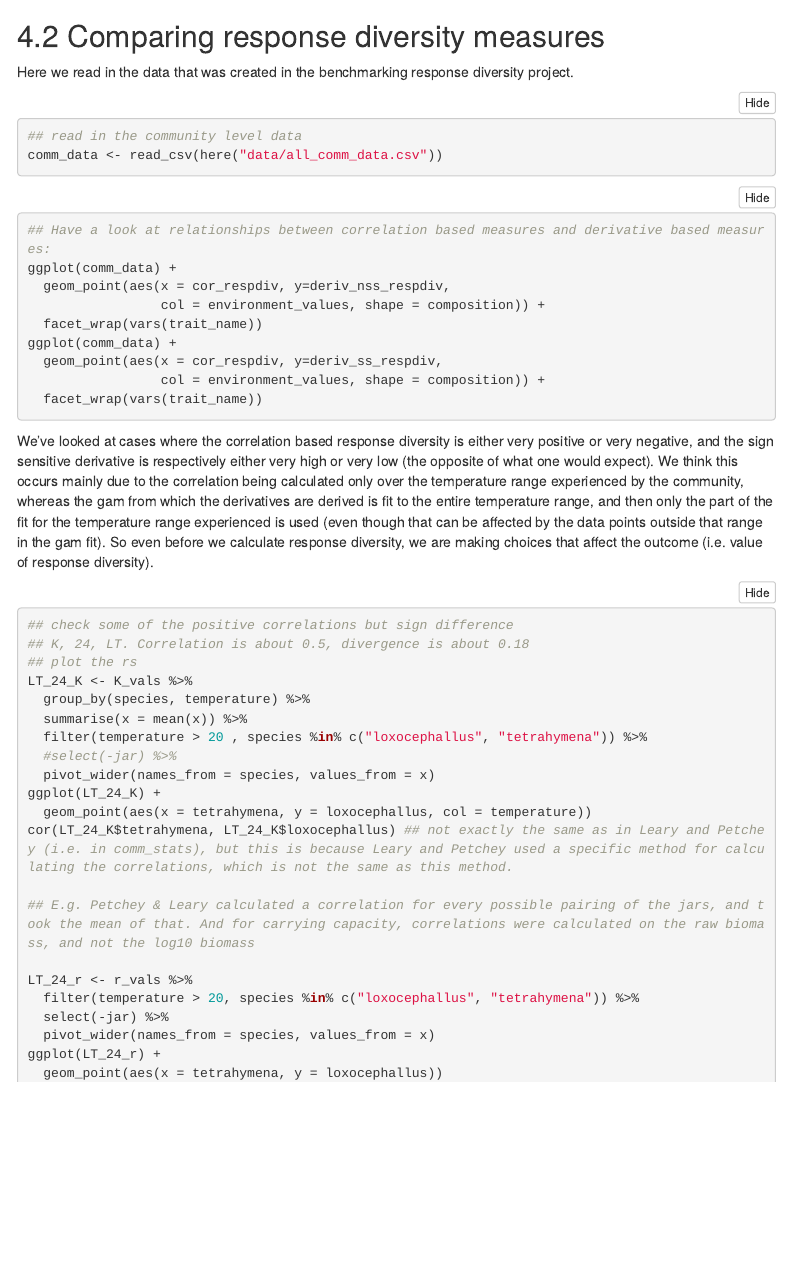
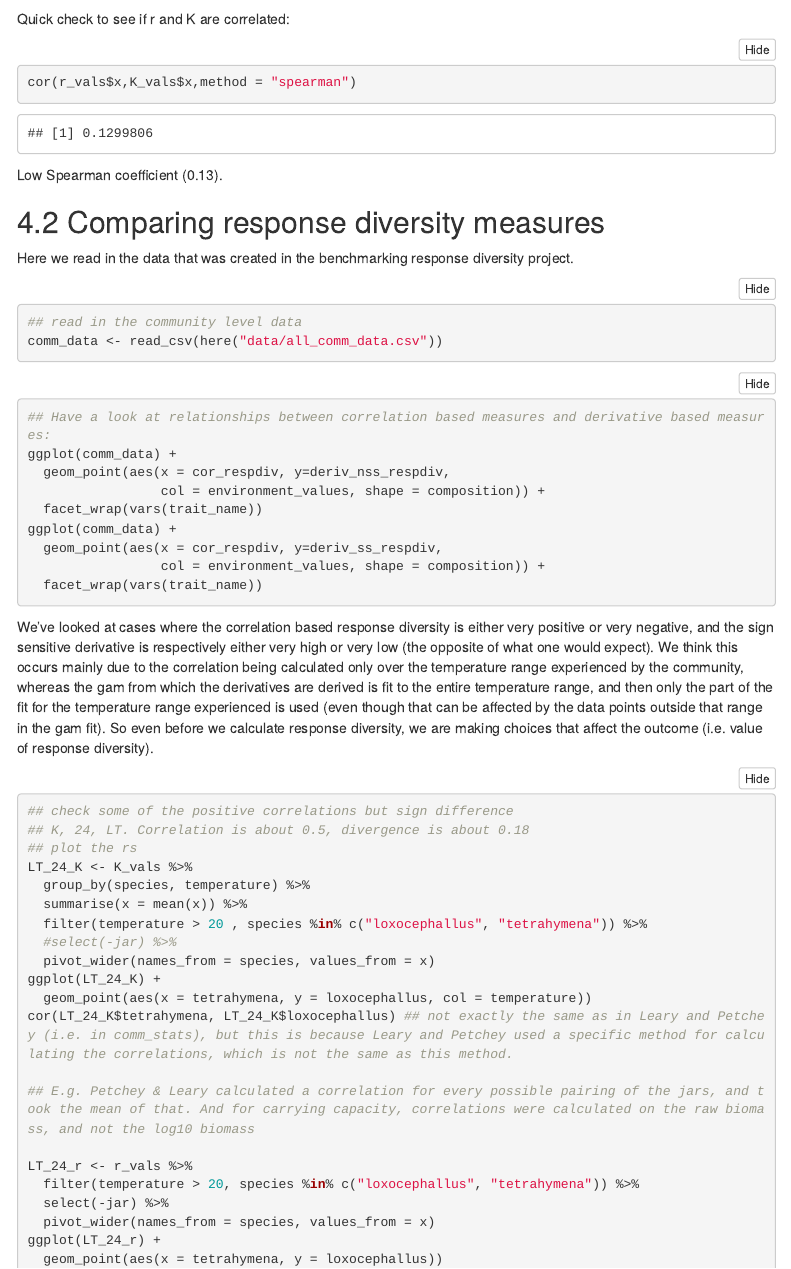
Before and after one commit to opetchey/response_diversity_how_to_measure, an R Markdown document (supplement/supplement.Rmd): the page in a window 1100 px wide, from 11090 px down. Rendered offline with R 4.5, knitr and Pandoc, with nearby package versions; folded parts are opened; some code elsewhere in the file could not run offline; menus at the side of the page are left out.

Commit message:
quick r-K correlation check

````diff
--- a/supplement/supplement.Rmd
+++ b/supplement/supplement.Rmd
@@ -899,6 +899,15 @@ Fig_4fb<-Fig_4fb + theme(panel.grid.major = element_blank(), panel.grid.minor =
 
 ```
 
+Quick check to see if r and K are correlated:
+
+```{r}
+cor(r_vals$x,K_vals$x,method = "spearman")
+```
+
+Low Spearman coefficient (0.13).
+
+
 ## Comparing response diversity measures
 
 Here we read in the data that was created in the benchmarking response diversity project.
````
